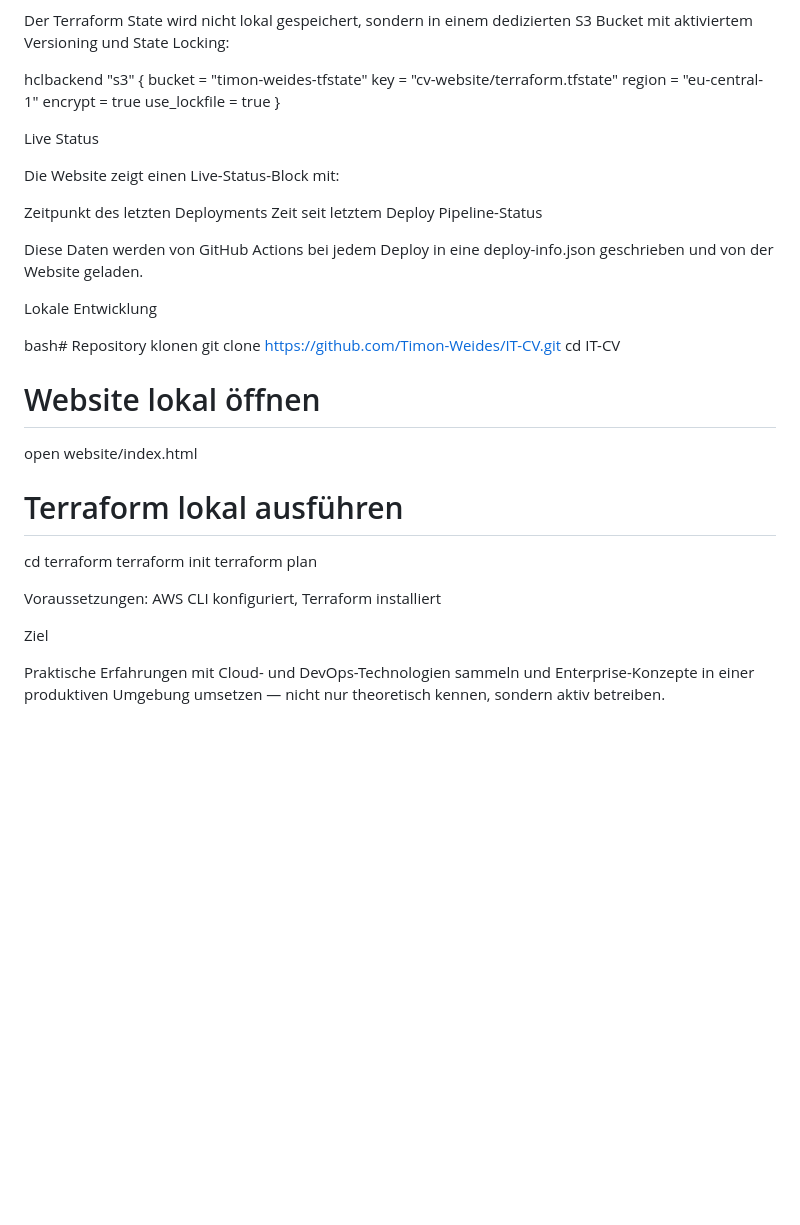
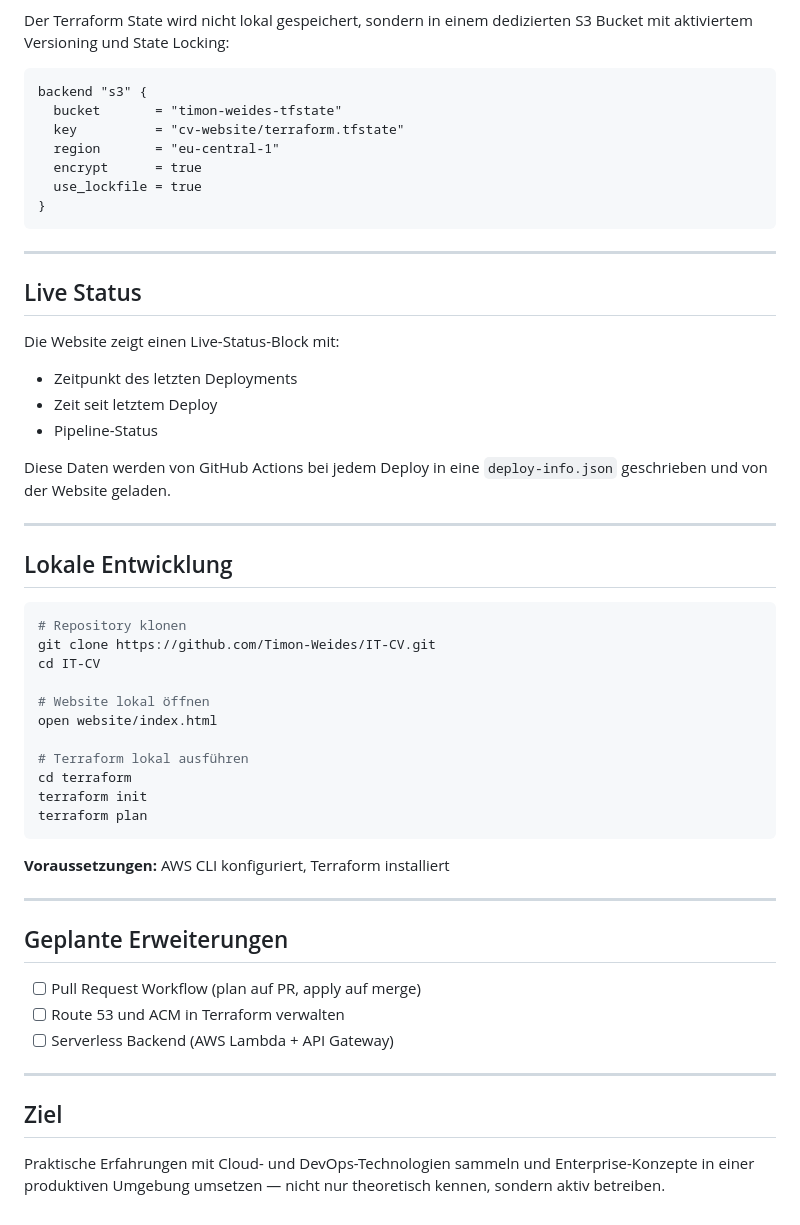
Before and after one commit to Timon-Weides/IT-CV, a Markdown page: README.md, the part around one of its changes. GitHub-like rendering; blank space fills up the shorter version.

````diff
--- a/README.md
+++ b/README.md
@@ -67,31 +84,33 @@ Remote State:
 
 Der Terraform State wird nicht lokal gespeichert, sondern in einem dedizierten S3 Bucket mit aktiviertem Versioning und State Locking:
 
-hclbackend "s3" {
+```hcl
+backend "s3" {
   bucket       = "timon-weides-tfstate"
   key          = "cv-website/terraform.tfstate"
   region       = "eu-central-1"
   encrypt      = true
   use_lockfile = true
 }
+```
 
+---
 
-Live Status
+## Live Status
 
 Die Website zeigt einen Live-Status-Block mit:
+- Zeitpunkt des letzten Deployments
+- Zeit seit letztem Deploy
+- Pipeline-Status
 
+Diese Daten werden von GitHub Actions bei jedem Deploy in eine `deploy-info.json` geschrieben und von der Website geladen.
 
-Zeitpunkt des letzten Deployments
-Zeit seit letztem Deploy
-Pipeline-Status
+---
 
+## Lokale Entwicklung
 
-Diese Daten werden von GitHub Actions bei jedem Deploy in eine deploy-info.json geschrieben und von der Website geladen.
-
-
-Lokale Entwicklung
-
-bash# Repository klonen
+```bash
+# Repository klonen
 git clone https://github.com/Timon-Weides/IT-CV.git
 cd IT-CV
 
@@ -102,11 +121,20 @@ open website/index.html
 cd terraform
 terraform init
 terraform plan
+```
 
-Voraussetzungen: AWS CLI konfiguriert, Terraform installiert
+**Voraussetzungen:** AWS CLI konfiguriert, Terraform installiert
 
+---
 
+## Geplante Erweiterungen
 
-Ziel
+- [ ] Pull Request Workflow (plan auf PR, apply auf merge)
+- [ ] Route 53 und ACM in Terraform verwalten
+- [ ] Serverless Backend (AWS Lambda + API Gateway)
+
+---
+
+## Ziel
 
 Praktische Erfahrungen mit Cloud- und DevOps-Technologien sammeln und Enterprise-Konzepte in einer produktiven Umgebung umsetzen — nicht nur theoretisch kennen, sondern aktiv betreiben.
````
Also changed, not shown: other parts of README.md (+32 -15 lines).
